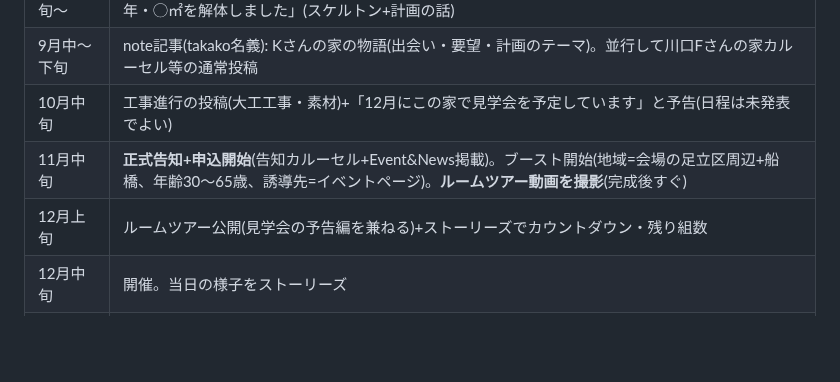
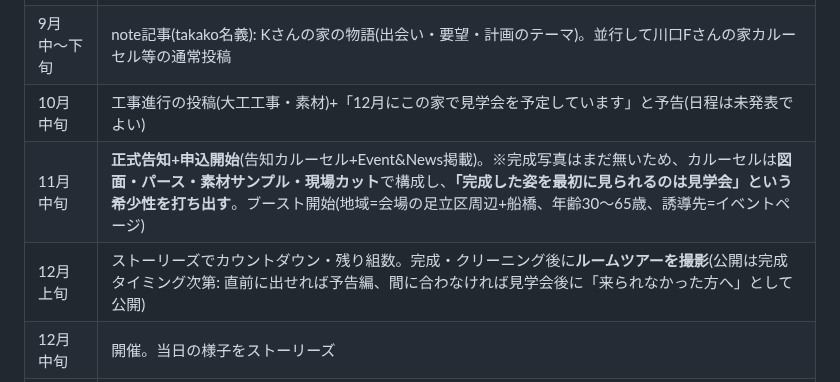
Before and after one commit to handsadesign/HD-schedule-planner, a Markdown page: SANDBOX/プロモーション全体戦略書.md, the part around the change. GitHub-like rendering; blank space fills up the shorter version.

Commit message:
見学会スケジュールを実態に合わせ修正(完成写真なし前提・希少性訴求)
Co-Authored-By: Claude Fable 5 <noreply@anthropic.com>
Claude-Session: https://claude.ai/code/session_01RP5zoGXPtUaB64C7DrsuwQ

```diff
--- a/SANDBOX/プロモーション全体戦略書.md
+++ b/SANDBOX/プロモーション全体戦略書.md
@@ -166,8 +166,8 @@
 | 9月上旬〜 | **現場の撮りため開始**(解体後のスケルトン状態は今しか撮れない最重要カット)。投稿1本目: 「築◯年・◯㎡を解体しました」(スケルトン+計画の話) |
 | 9月中〜下旬 | note記事(takako名義): Kさんの家の物語(出会い・要望・計画のテーマ)。並行して川口Fさんの家カルーセル等の通常投稿 |
 | 10月中旬 | 工事進行の投稿(大工工事・素材)+「12月にこの家で見学会を予定しています」と予告(日程は未発表でよい) |
-| 11月中旬 | **正式告知+申込開始**(告知カルーセル+Event&News掲載)。ブースト開始(地域=会場の足立区周辺+船橋、年齢30〜65歳、誘導先=イベントページ)。**ルームツアー動画を撮影**(完成後すぐ) |
-| 12月上旬 | ルームツアー公開(見学会の予告編を兼ねる)+ストーリーズでカウントダウン・残り組数 |
+| 11月中旬 | **正式告知+申込開始**(告知カルーセル+Event&News掲載)。※完成写真はまだ無いため、カルーセルは**図面・パース・素材サンプル・現場カット**で構成し、**「完成した姿を最初に見られるのは見学会」という希少性を打ち出す**。ブースト開始(地域=会場の足立区周辺+船橋、年齢30〜65歳、誘導先=イベントページ) |
+| 12月上旬 | ストーリーズでカウントダウン・残り組数。完成・クリーニング後に**ルームツアーを撮影**(公開は完成タイミング次第: 直前に出せれば予告編、間に合わなければ見学会後に「来られなかった方へ」として公開) |
 | 12月中旬 | 開催。当日の様子をストーリーズ |
 | 12月下旬 | 事後レポート投稿+「次回の先行案内はプロフィールから」 |
 
```
